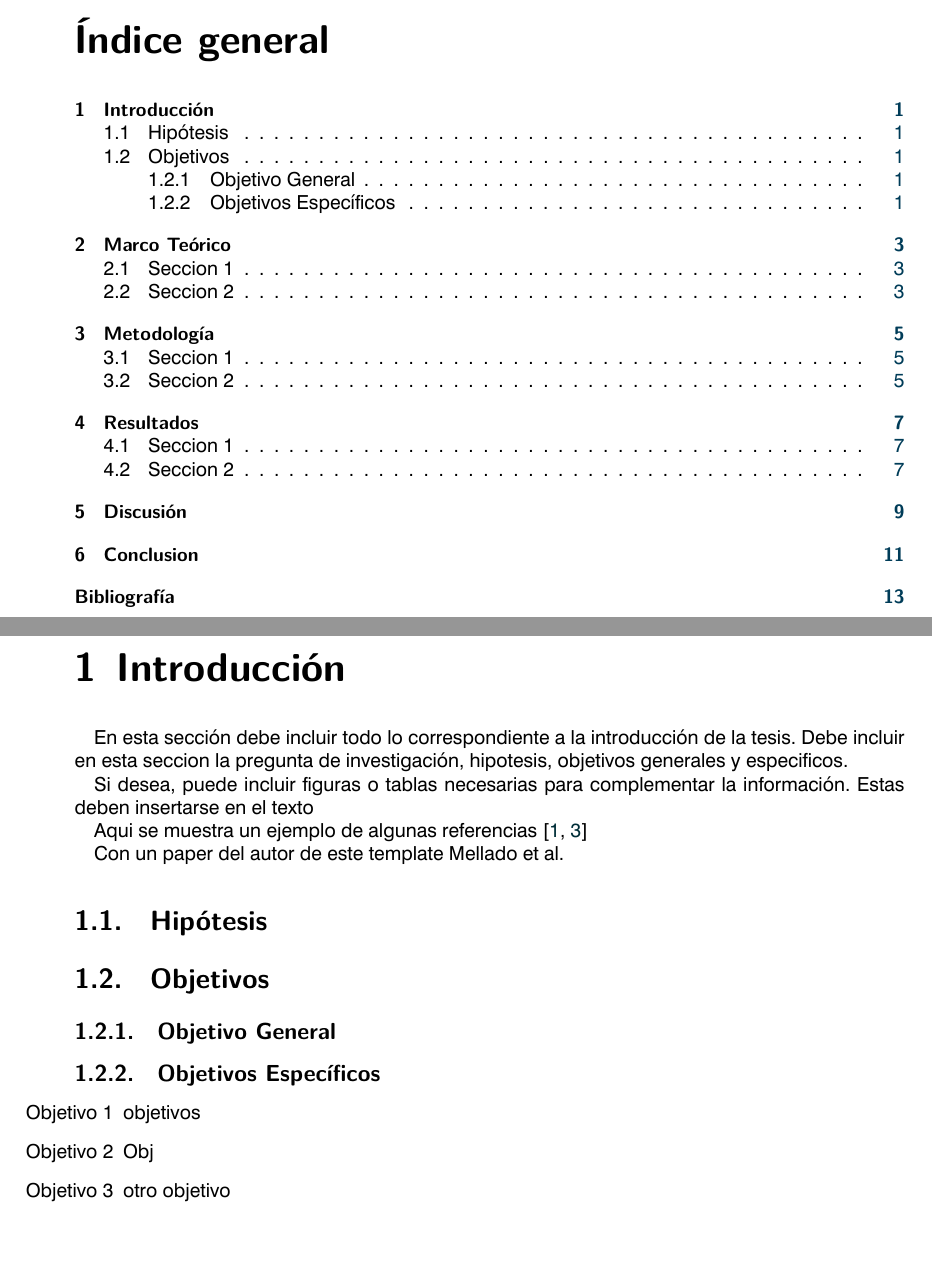
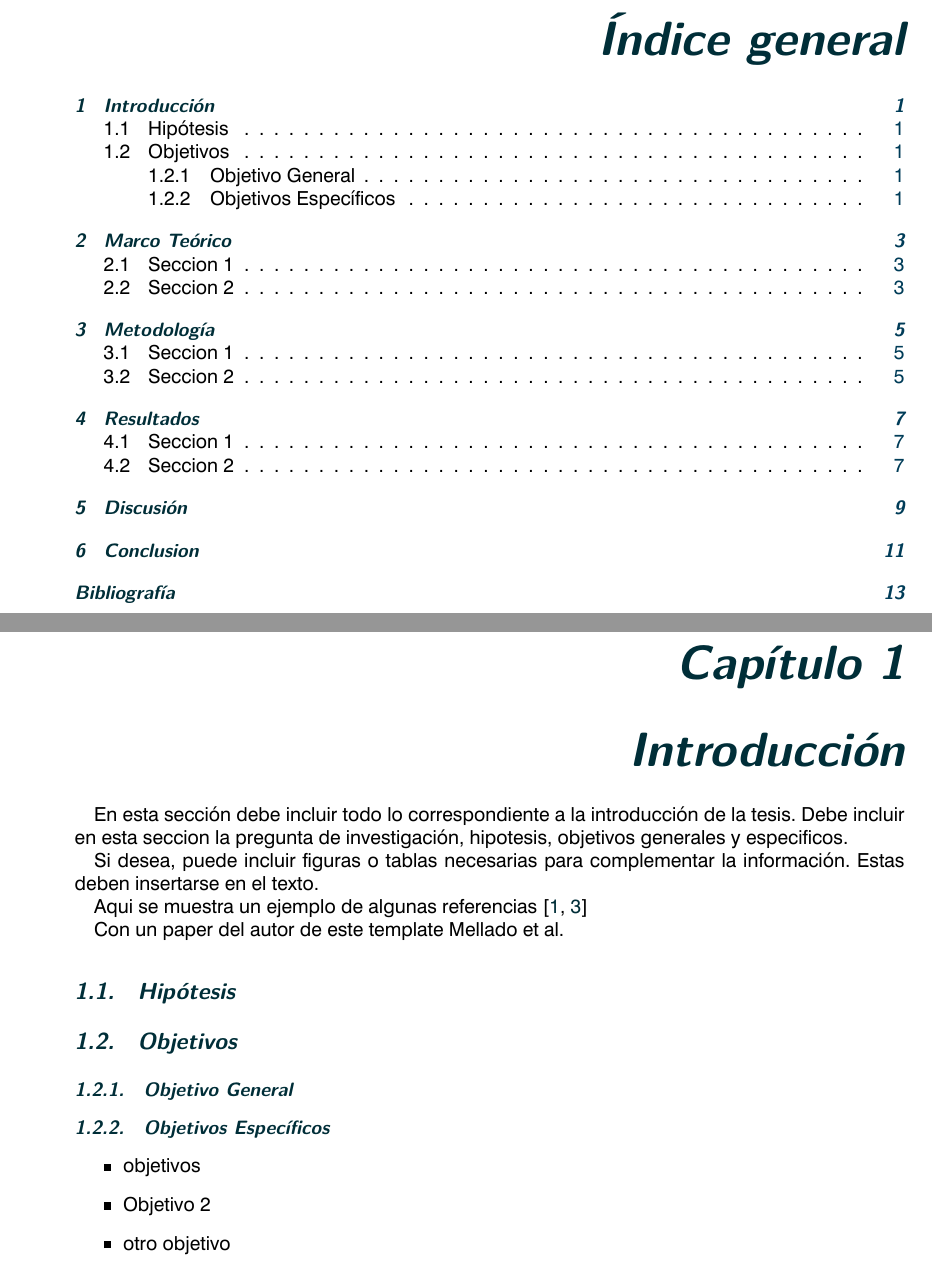
Before and after one commit to dmelladoc/UVtesis, a LaTeX thesis (main.tex, which reads content/01-Introduccion.tex, preamble/packages.tex, preamble/styleconfs/scrlayer-scrpage.tex): two parts of pages 5 and 7 of 20, joined at a grey line, cut so that both start at the same text, the shorter picture padded with empty space. Compiled offline with XeLaTeX.

```diff
--- a/content/01-Introduccion.tex
+++ b/content/01-Introduccion.tex
@@ -3,7 +3,7 @@
 Debe incluir en esta seccion la pregunta de investigación, hipotesis, objetivos generales y especificos.
 
 Si desea, puede incluir figuras o tablas necesarias para complementar la información.
-Estas deben insertarse en el texto
+Estas deben insertarse en el texto.
 
 Aqui se muestra un ejemplo de algunas referencias
 \cite{godoyNamedEntityRecognition2023, torresPredictingCardiovascularRehabilitation2023}
@@ -17,7 +17,7 @@
 
 \subsection{Objetivos Específicos}
 \begin{itemize}
-    \item[Objetivo 1] objetivos
-    \item[Objetivo 2] Obj
-    \item[Objetivo 3] otro objetivo
+    \item objetivos
+    \item Objetivo 2
+    \item otro objetivo
 \end{itemize}
--- a/main.tex
+++ b/main.tex
@@ -100,6 +102,7 @@
 % --------------------------------------------------------------------
 
 \frontmatter
+\IfPackageLoaded{scrlayer-scrpage}{\pagestyle{scrplain}}
 \IfPackageLoaded{hyperref}{\pdfbookmark[1]{\contentsname}{toc}}
 \tableofcontents
 
--- a/preamble/packages.tex
+++ b/preamble/packages.tex
@@ -14,6 +14,7 @@
 \DefineCodeSection[true]{BibPkg}
 \DefineCodeSection[true]{ListsPkg}
 \DefineCodeSection[true]{LayoutPkg}
+\DefineCodeSection[true]{HeadFootPkg}
 \DefineCodeSection[true]{OtherPkg}
 % --------------------------------------------------------------------
 % Paquetes básicos
@@ -204,6 +205,21 @@
 \EndCodeSection{LayoutPkg}
 
 % --------------------------------------------------------------------
+% Encabezados y pies de página
+% --------------------------------------------------------------------
+
+\BeginCodeSection{HeadFootPkg}
+\usepackage[%
+    automark,                 % Automatiza la marca de secciones
+    autooneside,              % Encabezado en una sola cara
+    pagestyleset=KOMA-Script, % Estilo de página
+    markcase=ignoreuppercase, % Ignora mayúsculas
+]{scrlayer-scrpage}
+
+\EndCodeSection{HeadFootPkg}
+
+
+% --------------------------------------------------------------------
 % Otros paquetes
 % --------------------------------------------------------------------
 
--- /dev/null
+++ b/preamble/styleconfs/scrlayer-scrpage.tex
@@ -0,0 +1,16 @@
+\IfPackageLoaded{scrlayer-scrpage}{%
+
+    \pagestyle{scrplain}     % Pagina sin cabezera
+
+    % Borra los estilos de pagina
+    \clearmainofpairofpagestyles
+    \clearplainofpairofpagestyles
+
+    \cfoot[\pagemark]{\pagemark} % Numero de pagina en el centro del pie de pagina
+
+    \KOMAoptions{
+        draft=false,            % Modo borrador desactivado para que no aparezca la regla de la cabezera
+        headwidth=text:0pt:0pt, % Anchura de la cabezera
+        footwidth=text:0pt:0pt, % Anchura del pie de pagina
+    }
+}
--- a/preamble/styles.tex
+++ b/preamble/styles.tex
@@ -5,6 +5,9 @@
 \DefineCodeSection[true]{StyleBibliography}
 \DefineCodeSection[true]{StyleLayout}
 \DefineCodeSection[true]{Stylereflinks}
+\DefineCodeSection[true]{StyleHeadFoot}
+\DefineCodeSection[true]{StyleHeadings}
+\DefineCodeSection[true]{StyleFixes}
 
 
 % --------------------------------------------------------------------
@@ -86,3 +89,101 @@
 }
 
 \EndCodeSection{Stylereflinks}
+
+% --------------------------------------------------------------------
+% Encabezado y pie de pagina
+% --------------------------------------------------------------------
+
+\BeginCodeSection{StyleHeadFoot}
+% Encabezado y pie de pagina con scrlayer-scrpage
+\input{preamble/styleconfs/scrlayer-scrpage.tex}
+\EndCodeSection{StyleHeadFoot}
+
+% --------------------------------------------------------------------
+% Cabezera y secciones
+% --------------------------------------------------------------------
+
+\BeginCodeSection{StyleHeadings}
+
+% Profundidad de numeracion de secciones
+\setcounter{secnumdepth}{2} % Numeracion de subsecciones
+
+\KOMAoptions{%
+    headings=small, % Tamaño de las cabeceras
+    numbers=noenddot, % Sin punto al final de la numeracion
+}
+
+\IfDefined{chapter}{%
+    \KOMAoptions{%
+        headings=noappendixprefix, % Sin prefijo en los apendices
+        headings=chapterprefix,    % Prefijo en los capitulos
+        headings=openright,        % Capitulos en paginas impares
+    }%
+}%
+
+% Alineacion de los capitulos y secciones
+\renewcommand*{\raggedchapter}{\raggedleft} % Alineacion de los capitulos
+\renewcommand*{\raggedsection}{\raggedright} % Alineacion de las secciones
+
+%% Tamaño de las fuentes
+% Capitulos
+\IfDefined{chapter}{%
+    \setkomafont{chapter}{\Huge\sffamily\itshape\bfseries}
+    %\setkomafont{chapterprefix}{\Huge\sffamily\bfseries}
+}
+% Secciones
+\setkomafont{sectioning}{\sffamily\itshape\bfseries}
+
+\setkomafont{paragraph}{\rmfamily\itshape}
+\setkomafont{subparagraph}{\rmfamily}
+
+% Partes
+\setkomafont{part}{\usekomafont{sectioning}\LARGE}
+\setkomafont{partnumber}{\usekomafont{sectioning}\Huge}
+
+% Numeracion de las paginas
+\setkomafont{pageheadfoot}{\normalfont\normalcolor\small\sffamily}
+\setkomafont{pagenumber}{\normalfont\sffamily\fontshape{b}\selectfont}
+
+%% Color
+\IfDefined{color}{%
+    \addtokomafont{sectioning}{\color{UVDarkBlue}}
+    \IfDefined{chapter}{%
+        \addtokomafont{chapter}{\color{UVDarkBlue}}
+    }%
+}
+
+\EndCodeSection{StyleHeadings}
+
+
+% --------------------------------------------------------------------
+% Fixes de estilo
+% --------------------------------------------------------------------
+
+\BeginCodeSection{StyleFixes}
+
+% Numeracion de las paginas
+
+
+\makeatletter
+\@ifundefined{frontmatter}{%
+    \newcommand{\frontmatter}{%
+        \pagenumbering{roman}
+    }
+}{}
+
+\@ifundefined{mainmatter}{%
+    \newif\if@mainmatter\@mainmattertrue
+    \newcommand{\mainmatter}{%
+        \pagenumbering{arabic}%
+        \setcounter{page}{1}%
+    }
+}{}
+\@ifundefined{backmatter}{%
+    \newcommand{\backmatter}{%
+        \pagenumbering{roman}
+    }
+}{}
+\makeatother
+
+\EndCodeSection{StyleFixes}
```
Also changed, not shown: content/00-titlepage.tex (+1 -1 lines), main.tex (4 more changed lines).
